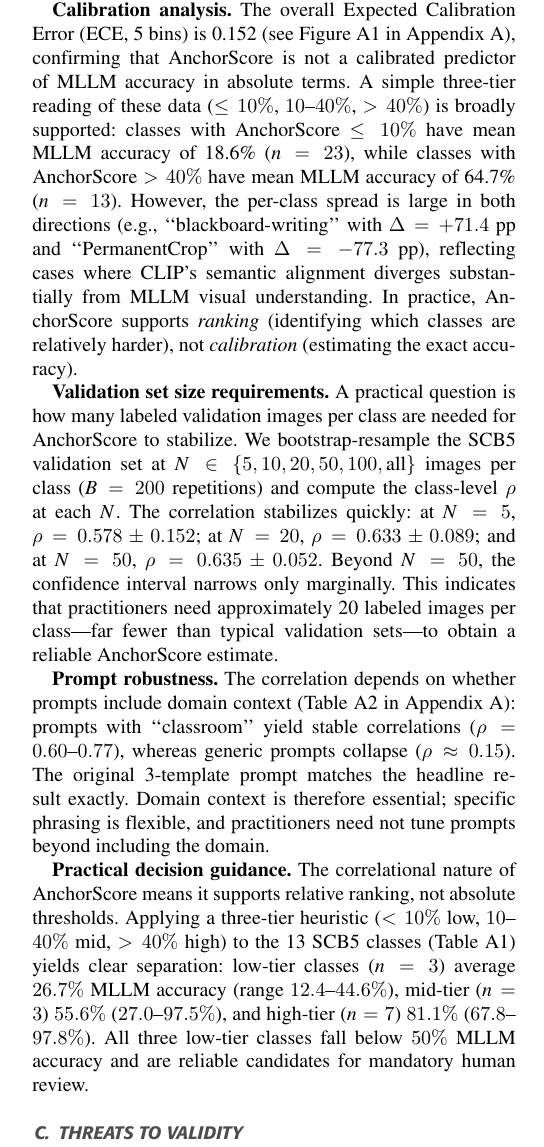
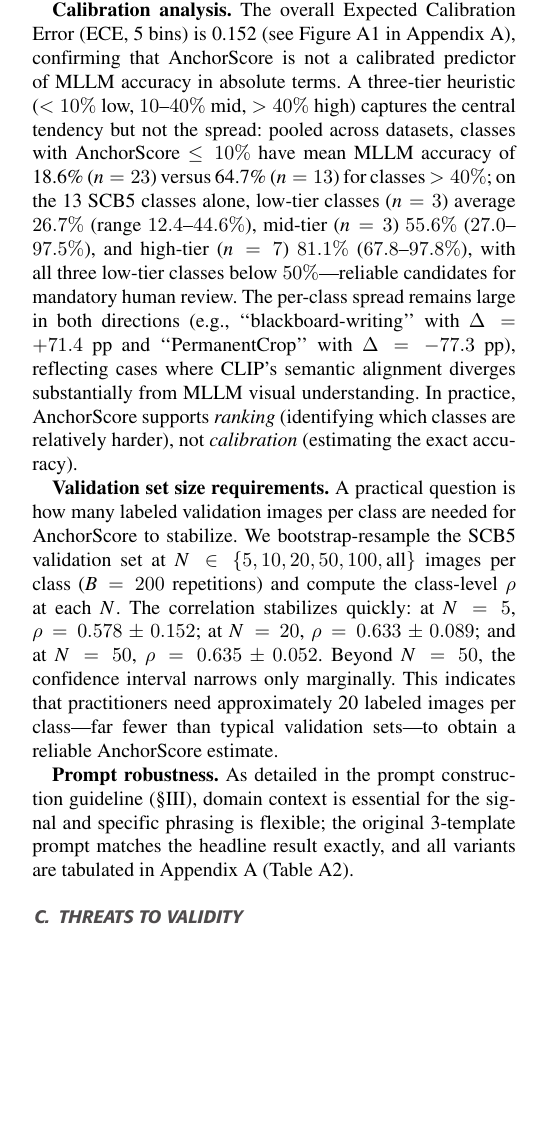
Before and after one commit to zhanglizhuo/VisualAnchor, a LaTeX paper (paper/VisualAnchor.tex): part of one column of page 13 of 17, cut so that both start at the same text, the shorter picture padded with empty space. The pictures show the PDF file paper/VisualAnchor.pdf that the author committed with the source.

Commit message:
Paper: consolidate three-tier heuristic, prompt robustness, and sampling framing

```diff
--- a/paper/VisualAnchor.tex
+++ b/paper/VisualAnchor.tex
@@ -559,13 +559,11 @@ Two empirical patterns emerge from the per-class data. First, the class-level co
 
 The remaining considerations concern the precision and stability of the diagnostic in practice.
 
-\textbf{Calibration analysis.} The overall Expected Calibration Error (ECE, 5 bins) is 0.152 (see \Cref{fig:calibration} in Appendix~\ref{app:materials}), confirming that AnchorScore is not a calibrated predictor of MLLM accuracy in absolute terms. A simple three-tier reading of these data ($\leq 10\%$, $10$--$40\%$, $>40\%$) is broadly supported: classes with AnchorScore $\leq 10\%$ have mean MLLM accuracy of 18.6\% ($n=23$), while classes with AnchorScore $> 40\%$ have mean MLLM accuracy of 64.7\% ($n=13$). However, the per-class spread is large in both directions (e.g., ``blackboard-writing'' with $\Delta=+71.4$~pp and ``PermanentCrop'' with $\Delta=-77.3$~pp), reflecting cases where CLIP's semantic alignment diverges substantially from MLLM visual understanding. In practice, AnchorScore supports \emph{ranking} (identifying which classes are relatively harder), not \emph{calibration} (estimating the exact accuracy).
+\textbf{Calibration analysis.} The overall Expected Calibration Error (ECE, 5 bins) is 0.152 (see \Cref{fig:calibration} in Appendix~\ref{app:materials}), confirming that AnchorScore is not a calibrated predictor of MLLM accuracy in absolute terms. A three-tier heuristic ($<10\%$ low, $10$--$40\%$ mid, $>40\%$ high) captures the central tendency but not the spread: pooled across datasets, classes with AnchorScore $\leq 10\%$ have mean MLLM accuracy of 18.6\% ($n=23$) versus 64.7\% ($n=13$) for classes $>40\%$; on the 13 SCB5 classes alone, low-tier classes ($n=3$) average $26.7\%$ (range $12.4$--$44.6\%$), mid-tier ($n=3$) $55.6\%$ ($27.0$--$97.5\%$), and high-tier ($n=7$) $81.1\%$ ($67.8$--$97.8\%$), with all three low-tier classes below $50\%$---reliable candidates for mandatory human review. The per-class spread remains large in both directions (e.g., ``blackboard-writing'' with $\Delta=+71.4$~pp and ``PermanentCrop'' with $\Delta=-77.3$~pp), reflecting cases where CLIP's semantic alignment diverges substantially from MLLM visual understanding. In practice, AnchorScore supports \emph{ranking} (identifying which classes are relatively harder), not \emph{calibration} (estimating the exact accuracy).
 
 \textbf{Validation set size requirements.} A practical question is how many labeled validation images per class are needed for AnchorScore to stabilize. We bootstrap-resample the SCB5 validation set at $N\in\{5,10,20,50,100,\text{all}\}$ images per class ($B=200$ repetitions) and compute the class-level $\rho$ at each $N$. The correlation stabilizes quickly: at $N=5$, $\rho=0.578\pm0.152$; at $N=20$, $\rho=0.633\pm0.089$; and at $N=50$, $\rho=0.635\pm0.052$. Beyond $N=50$, the confidence interval narrows only marginally. This indicates that practitioners need approximately 20 labeled images per class---far fewer than typical validation sets---to obtain a reliable AnchorScore estimate.
 
-\textbf{Prompt robustness.} The correlation depends on whether prompts include domain context (\Cref{tab:prompt_robustness} in Appendix~\ref{app:materials}): prompts with ``classroom'' yield stable correlations ($\rho=0.60$--$0.77$), whereas generic prompts collapse ($\rho\approx0.15$). The original 3-template prompt matches the headline result exactly. Domain context is therefore essential; specific phrasing is flexible, and practitioners need not tune prompts beyond including the domain.
-
-\textbf{Practical decision guidance.} The correlational nature of AnchorScore means it supports relative ranking, not absolute thresholds. Applying a three-tier heuristic ($<10\%$ low, $10$--$40\%$ mid, $>40\%$ high) to the 13 SCB5 classes (\Cref{tab:per_class_tb}) yields clear separation: low-tier classes ($n=3$) average $26.7\%$ MLLM accuracy (range $12.4$--$44.6\%$), mid-tier ($n=3$) $55.6\%$ ($27.0$--$97.5\%$), and high-tier ($n=7$) $81.1\%$ ($67.8$--$97.8\%$). All three low-tier classes fall below $50\%$ MLLM accuracy and are reliable candidates for mandatory human review.
+\textbf{Prompt robustness.} As detailed in the prompt construction guideline (\S\ref{sec:method}), domain context is essential for the signal and specific phrasing is flexible; the original 3-template prompt matches the headline result exactly, and all variants are tabulated in Appendix~\ref{app:materials} (\Cref{tab:prompt_robustness}).
 
 \subsection{Threats to Validity}
 \label{sec:limitations}
```
Also changed, not shown: paper/VisualAnchor.pdf, paper/VisualAnchor.tex (2 more changed lines).
